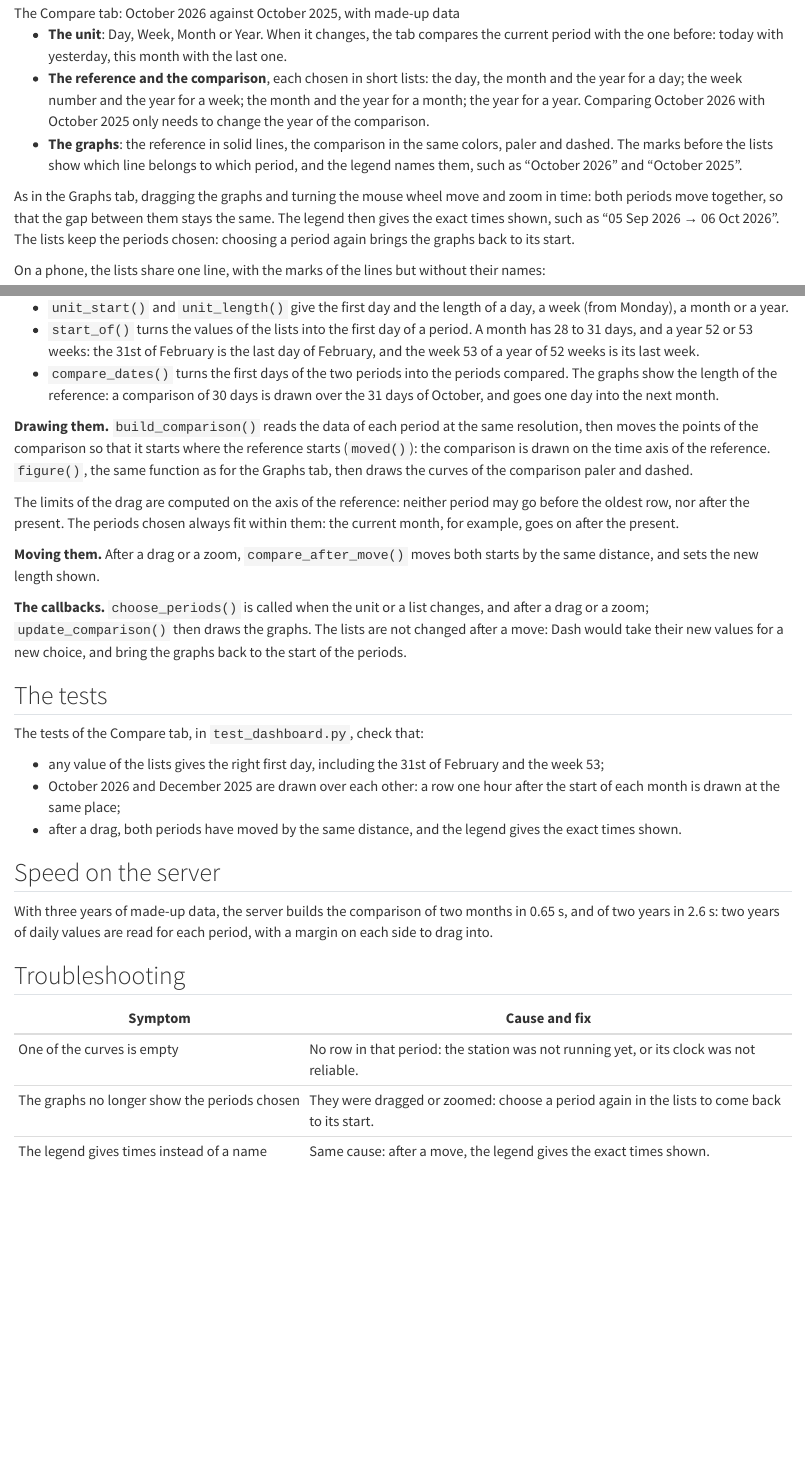
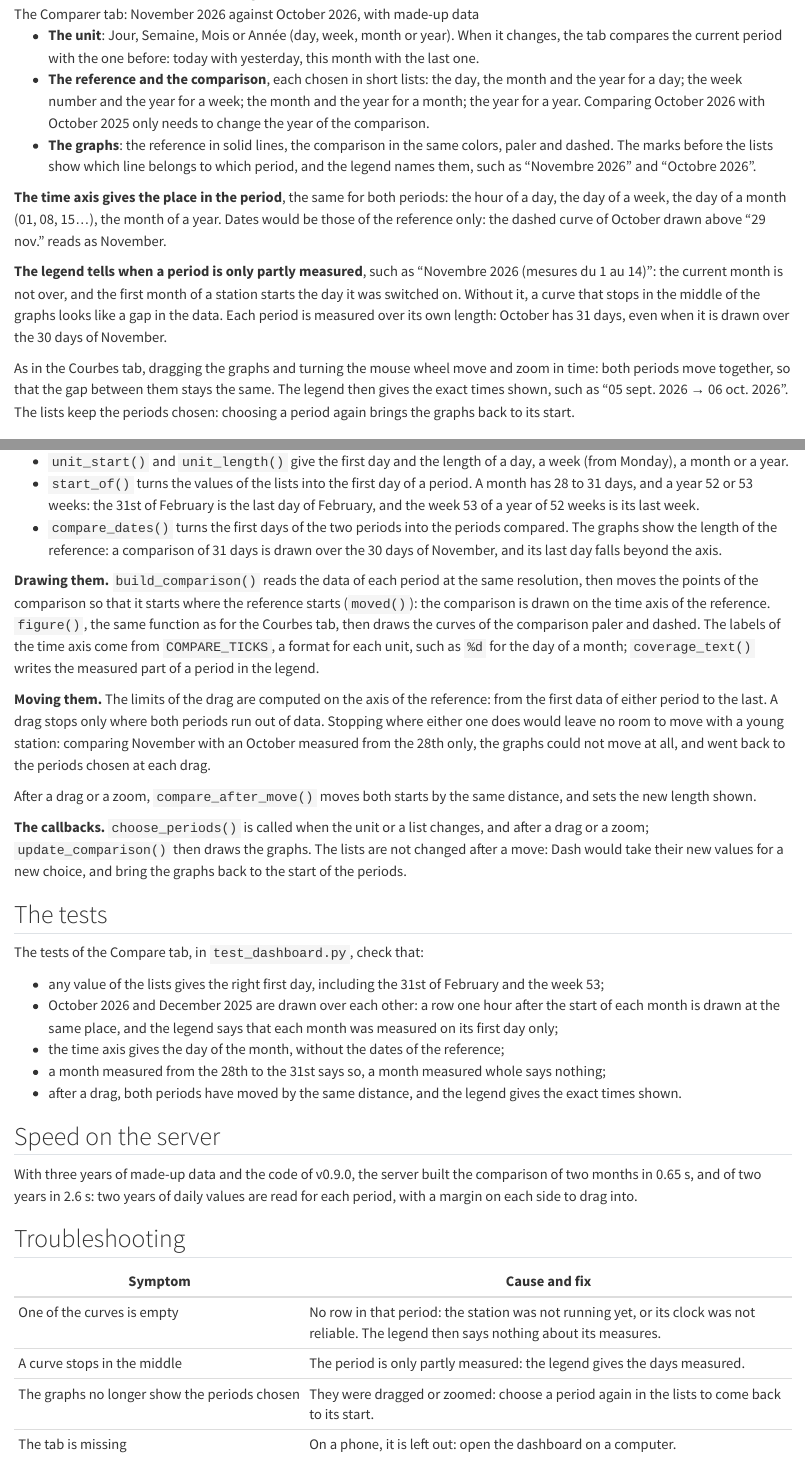
Before and after one commit to wg1d/personal-autonomous-weather-station, a Quarto document (docs/chapters/Backend/02-4-compare.qmd): the page in a window 1100 px wide, from 240 px down before the commit and from 360 px down after it, so that both start at the same text, and a second part further down, joined at a grey line. Rendered offline with R 4.5, knitr and Pandoc in place of Quarto, with nearby package versions.

Commit message:
docs(backend): the Compare and Data chapters for the dashboard of v1.0.0
- Compare: the time axis gives the place in the period, the legend tells
  when a period is only partly measured, the drag stops only where both
  periods run out of data, and the tab is left out on a phone.
- Data: the three tiles, the state of the last backup with its dot, and
  the code of v1.0.0; B2 ends with v0.9.0 then v1.0.0.
- Barometer Forecast: the forecast is shown by part of the day, with the
  rain and the night below it.
- Design: the B2 step names the Now tab, the forecast and the advice.

Co-Authored-By: Claude Opus 5.5 <noreply@anthropic.com>

```diff
--- a/docs/chapters/Backend/02-4-compare.qmd
+++ b/docs/chapters/Backend/02-4-compare.qmd
@@ -8,13 +12,13 @@ The second tab of the [dashboard](02-2-graphs.qmd), Compare, draws two periods o
 
-- **The unit**: Day, Week, Month or Year. When it changes, the tab compares the current period with the one before: today with yesterday, this month with the last one.
+- **The unit**: Jour, Semaine, Mois or Année (day, week, month or year). When it changes, the tab compares the current period with the one before: today with yesterday, this month with the last one.
 - **The reference and the comparison**, each chosen in short lists: the day, the month and the year for a day; the week number and the year for a week; the month and the year for a month; the year for a year. Comparing October 2026 with October 2025 only needs to change the year of the comparison.
-- **The graphs**: the reference in solid lines, the comparison in the same colors, paler and dashed. The marks before the lists show which line belongs to which period, and the legend names them, such as "October 2026" and "October 2025".
+- **The graphs**: the reference in solid lines, the comparison in the same colors, paler and dashed. The marks before the lists show which line belongs to which period, and the legend names them, such as "Novembre 2026" and "Octobre 2026".
 
-As in the Graphs tab, dragging the graphs and turning the mouse wheel move and zoom in time: both periods move together, so that the gap between them stays the same. The legend then gives the exact times shown, such as "05 Sep 2026 → 06 Oct 2026". The lists keep the periods chosen: choosing a period again brings the graphs back to its start.
+**The time axis gives the place in the period**, the same for both periods: the hour of a day, the day of a week, the day of a month (01, 08, 15…), the month of a year. Dates would be those of the reference only: the dashed curve of October drawn above "29 nov." reads as November.
 
-On a phone, the lists share one line, with the marks of the lines but without their names:
+**The legend tells when a period is only partly measured**, such as "Novembre 2026 (mesures du 1 au 14)": the current month is not over, and the first month of a station starts the day it was switched on. Without it, a curve that stops in the middle of the graphs looks like a gap in the data. Each period is measured over its own length: October has 31 days, even when it is drawn over the 30 days of November.
 
-![The Compare tab on a phone](../../assets/images/B2-2_compare_phone.png){width=300}
+As in the Courbes tab, dragging the graphs and turning the mouse wheel move and zoom in time: both periods move together, so that the gap between them stays the same. The legend then gives the exact times shown, such as "05 sept. 2026 → 06 oct. 2026". The lists keep the periods chosen: choosing a period again brings the graphs back to its start.
 
 ## The code
 
@@ -24,13 +28,13 @@ The Compare tab is the fifth part of `dashboard.py`, shown in the [previous chap
 
 - `unit_start()` and `unit_length()` give the first day and the length of a day, a week (from Monday), a month or a year.
 - `start_of()` turns the values of the lists into the first day of a period. A month has 28 to 31 days, and a year 52 or 53 weeks: the 31st of February is the last day of February, and the week 53 of a year of 52 weeks is its last week.
-- `compare_dates()` turns the first days of the two periods into the periods compared. The graphs show the length of the reference: a comparison of 30 days is drawn over the 31 days of October, and goes one day into the next month.
+- `compare_dates()` turns the first days of the two periods into the periods compared. The graphs show the length of the reference: a comparison of 31 days is drawn over the 30 days of November, and its last day falls beyond the axis.
 
-**Drawing them.** `build_comparison()` reads the data of each period at the same resolution, then moves the points of the comparison so that it starts where the reference starts (`moved()`): the comparison is drawn on the time axis of the reference. `figure()`, the same function as for the Graphs tab, then draws the curves of the comparison paler and dashed.
+**Drawing them.** `build_comparison()` reads the data of each period at the same resolution, then moves the points of the comparison so that it starts where the reference starts (`moved()`): the comparison is drawn on the time axis of the reference. `figure()`, the same function as for the Courbes tab, then draws the curves of the comparison paler and dashed. The labels of the time axis come from `COMPARE_TICKS`, a format for each unit, such as `%d` for the day of a month; `coverage_text()` writes the measured part of a period in the legend.
 
-The limits of the drag are computed on the axis of the reference: neither period may go before the oldest row, nor after the present. The periods chosen always fit within them: the current month, for example, goes on after the present.
+**Moving them.** The limits of the drag are computed on the axis of the reference: from the first data of either period to the last. A drag stops only where both periods run out of data. Stopping where either one does would leave no room to move with a young station: comparing November with an October measured from the 28th only, the graphs could not move at all, and went back to the periods chosen at each drag.
 
-**Moving them.** After a drag or a zoom, `compare_after_move()` moves both starts by the same distance, and sets the new length shown.
+After a drag or a zoom, `compare_after_move()` moves both starts by the same distance, and sets the new length shown.
 
 **The callbacks.** `choose_periods()` is called when the unit or a list changes, and after a drag or a zoom; `update_comparison()` then draws the graphs. The lists are not changed after a move: Dash would take their new values for a new choice, and bring the graphs back to the start of the periods.
 
@@ -39,20 +43,23 @@ The limits of the drag are computed on the axis of the reference: neither period
 The tests of the Compare tab, in `test_dashboard.py`, check that:
 
 - any value of the lists gives the right first day, including the 31st of February and the week 53;
-- October 2026 and December 2025 are drawn over each other: a row one hour after the start of each month is drawn at the same place;
+- October 2026 and December 2025 are drawn over each other: a row one hour after the start of each month is drawn at the same place, and the legend says that each month was measured on its first day only;
+- the time axis gives the day of the month, without the dates of the reference;
+- a month measured from the 28th to the 31st says so, a month measured whole says nothing;
 - after a drag, both periods have moved by the same distance, and the legend gives the exact times shown.
 
 ## Speed on the server
 
-With three years of made-up data, the server builds the comparison of two months in 0.65 s, and of two years in 2.6 s: two years of daily values are read for each period, with a margin on each side to drag into.
+With three years of made-up data and the code of v0.9.0, the server built the comparison of two months in 0.65 s, and of two years in 2.6 s: two years of daily values are read for each period, with a margin on each side to drag into.
 
 ## Troubleshooting
 
 | Symptom | Cause and fix |
 |---------|---------------|
-| One of the curves is empty | No row in that period: the station was not running yet, or its clock was not reliable. |
+| One of the curves is empty | No row in that period: the station was not running yet, or its clock was not reliable. The legend then says nothing about its measures. |
+| A curve stops in the middle | The period is only partly measured: the legend gives the days measured. |
 | The graphs no longer show the periods chosen | They were dragged or zoomed: choose a period again in the lists to come back to its start. |
-| The legend gives times instead of a name | Same cause: after a move, the legend gives the exact times shown. |
+| The tab is missing | On a phone, it is left out: open the dashboard on a computer. |
 
 ## Next Steps
 
--- a/docs/chapters/Backend/02-5-data.qmd
+++ b/docs/chapters/Backend/02-5-data.qmd
@@ -1,5 +1,5 @@
 # B2 · Data {.unnumbered}
 
-The third tab of the [dashboard](02-2-graphs.qmd), Data, takes the measurements out of the server, and brings in those that the station could not send:
+The last tab of the dashboard, **Données** (Data), takes the measurements out of the server, tells whether they are safe, and brings in those that the station could not send:
 
 - **the export** of all the measurements, as a CSV file (BF5 · Export), to analyze them elsewhere, or for the forecasting of the next phase;
@@ -6,8 +7,15 @@ The third tab of the [dashboard](02-2-graphs.qmd), Data, takes the measurements
 - **the manual upload** of the files downloaded from the [maintenance page](../Architecture/Phase-04/05-1-maintenance-mode.qmd) of the station (BF7 · Manual upload): when the station cannot reach the home Wi-Fi, its data is retrieved with a phone, then sent to the server from the dashboard.
 
-> **Ready-to-use project:** The complete code of this step is available in the repository here: [`backend/paws`](https://github.com/wg1d/personal-autonomous-weather-station/tree/v0.9.0/backend/paws)
+> **Ready-to-use project:** The complete code of this step is available in the repository here: [`backend/paws`](https://github.com/wg1d/personal-autonomous-weather-station/tree/v1.0.0/backend/paws)
 
 ## The tab
 
-![The Data tab, after three files were uploaded](../../assets/images/B2-3_data.png)
+![The Données tab on a phone, with made-up data: their last backup is old, and shown in red](../../assets/images/B2-5_data_phone.png){width=300}
 
+Three tiles, laid out as in the other tabs:
+
+- **Mesures** (measurements): their number in large, the dates of the oldest and of the newest one, and the button **Télécharger (CSV)**: the browser saves a file named after the day, such as `paws_measurements_2026-10-06.csv`.
+- **Sauvegarde** (backup): the time of the last backup, and where it was copied, with a dot as for the health of the station: green, or red when the backup failed or is more than 2 days old. Before the first backup, there is no dot.
+- **Importer** (upload): drop the files on the dashed area, or click it to choose them; several files can be sent at once. For each file, a line tells what became of it.
+
+The icons of the buttons are icons of the Lucide set, as in the rest of the page (see [the style](02-1-now.qmd#the-style)).
@@ -44,7 +49,7 @@ Two components of Dash do the work in the browser:
 - **`dcc.Download`** receives the file from the callback `export()`, and has the browser save it;
 - **`dcc.Upload`** reads the files chosen, and gives them to the callback `show_data()`, written in *base64*: bytes turned into text, to travel with the rest of the page. `decode_upload()` turns them back into text. The callback then forgets the files, so that the same file can be sent again.
 
-`show_data()` also writes the summary of the measurements stored, when the tab is chosen and after each upload.
+`show_data()` also writes the summary of the measurements stored (`stored_text()`) and the state of the last backup (`backup_text()`), when the tab is chosen and after each upload.
 
 ## The tests
 
```
Also changed, not shown: docs/chapters/Backend/00-design.qmd (+1 -1 lines), docs/chapters/Backend/02-6-barometer-forecast.qmd (+1 -1 lines), docs/chapters/Backend/02-4-compare.qmd (12 more changed lines), docs/chapters/Backend/02-5-data.qmd (12 more changed lines), 5 other files.
